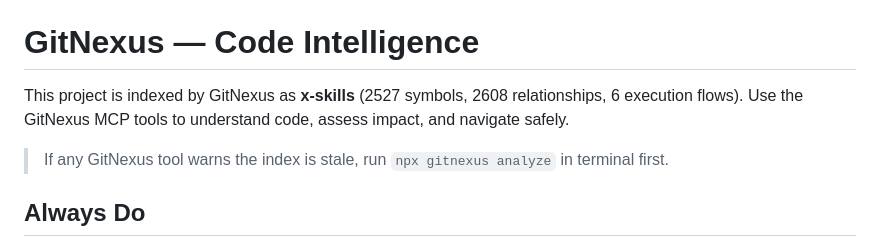
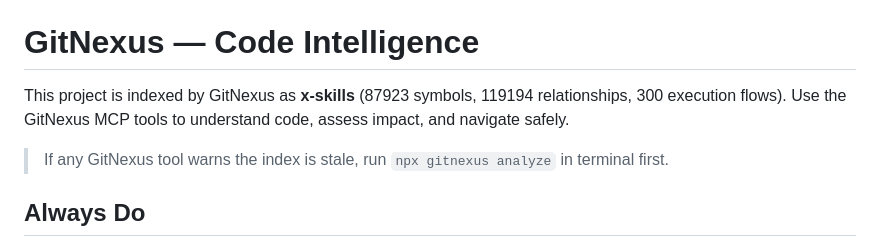
Before and after one commit to quangtran88/x-skills, a Markdown page: CLAUDE.md, the part around the change. Drawn GitHub-style.

Commit message:
docs(claude.md): update gitnexus index stats
Auto-updated symbol/relationship/flow counts after re-indexing.

```diff
--- a/CLAUDE.md
+++ b/CLAUDE.md
@@ -100,7 +100,7 @@ TL;DR: inviolable principles > user in-prompt > project `CLAUDE.md` > **this fil
 <!-- gitnexus:start -->
 # GitNexus — Code Intelligence
 
-This project is indexed by GitNexus as **x-skills** (2527 symbols, 2608 relationships, 6 execution flows). Use the GitNexus MCP tools to understand code, assess impact, and navigate safely.
+This project is indexed by GitNexus as **x-skills** (87923 symbols, 119194 relationships, 300 execution flows). Use the GitNexus MCP tools to understand code, assess impact, and navigate safely.
 
 > If any GitNexus tool warns the index is stale, run `npx gitnexus analyze` in terminal first.
 
```
